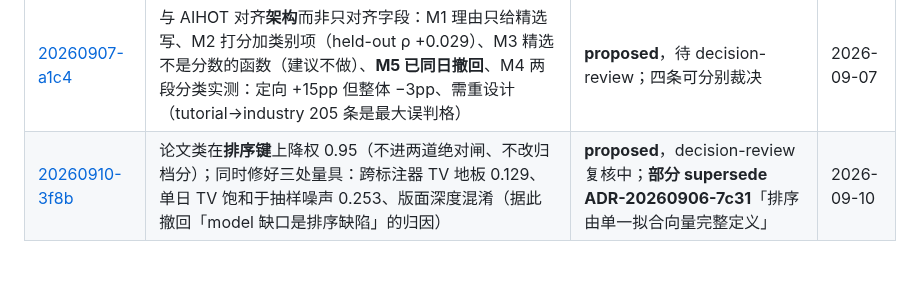
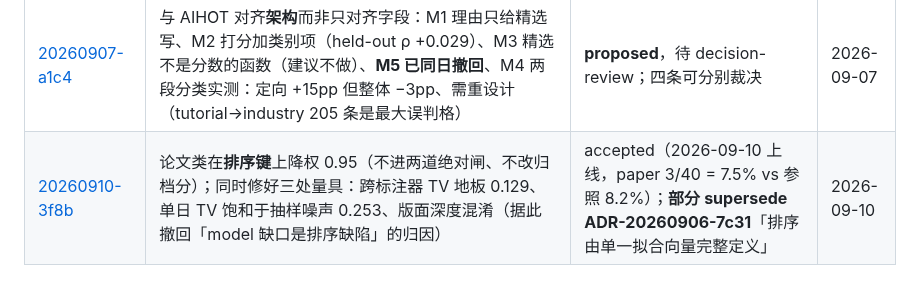
Before and after one commit to lindong28/ai-radar, a Markdown page: docs/adr/README.md, the part around the change. GitHub-like rendering.

```diff
--- a/docs/adr/README.md
+++ b/docs/adr/README.md
@@ -87,4 +87,4 @@
 | [20260905-499e](./20260905-499e-aihot-reference-fit-eval-system.md) | 以 AIHOT 历史输出为参考输出建立内容链拟合评测体系（eval-fit 四槽位），达标线延后 | accepted；达标线未定，首轮为 n=20 小样本 | 2026-09-05 |
 | [20260906-7c31](./20260906-7c31-rank-on-weights-fitted-to-the-reference.md) | 网站排序改用拟合 AIHOT 分数的权重（density/authority/significance），取消来源分层乘数 | accepted; extends ADR-20260905-499e（该 ADR 曾把生产排序留在原地） | 2026-09-06 |
 | [20260907-a1c4](./20260907-a1c4-align-architecture-not-just-fields.md) | 与 AIHOT 对齐**架构**而非只对齐字段：M1 理由只给精选写、M2 打分加类别项（held-out ρ +0.029）、M3 精选不是分数的函数（建议不做）、**M5 已同日撤回**、M4 两段分类实测：定向 +15pp 但整体 −3pp、需重设计（tutorial→industry 205 条是最大误判格） | **proposed**，待 decision-review；四条可分别裁决 | 2026-09-07 |
-| [20260910-3f8b](./20260910-3f8b-demote-papers-in-the-ordering-key-only.md) | 论文类在**排序键**上降权 0.95（不进两道绝对闸、不改归档分）；同时修好三处量具：跨标注器 TV 地板 0.129、单日 TV 饱和于抽样噪声 0.253、版面深度混淆（据此撤回「model 缺口是排序缺陷」的归因） | **proposed**，decision-review 复核中；**部分 supersede ADR-20260906-7c31**「排序由单一拟合向量完整定义」 | 2026-09-10 |
+| [20260910-3f8b](./20260910-3f8b-demote-papers-in-the-ordering-key-only.md) | 论文类在**排序键**上降权 0.95（不进两道绝对闸、不改归档分）；同时修好三处量具：跨标注器 TV 地板 0.129、单日 TV 饱和于抽样噪声 0.253、版面深度混淆（据此撤回「model 缺口是排序缺陷」的归因） | accepted（2026-09-10 上线，paper 3/40 = 7.5% vs 参照 8.2%）；**部分 supersede ADR-20260906-7c31**「排序由单一拟合向量完整定义」 | 2026-09-10 |
```
Also changed, not shown: docs/adr/20260910-3f8b-demote-papers-in-the-ordering-key-only.md (+10 -1 lines).
